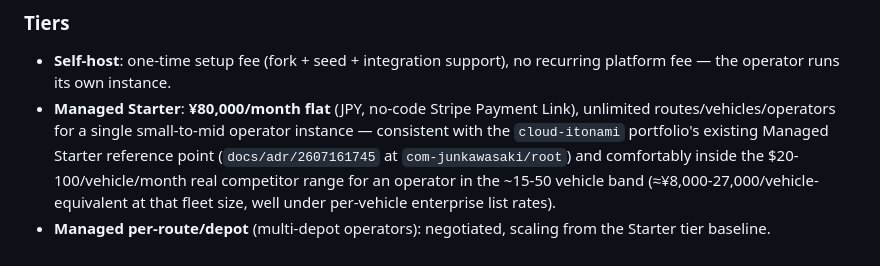
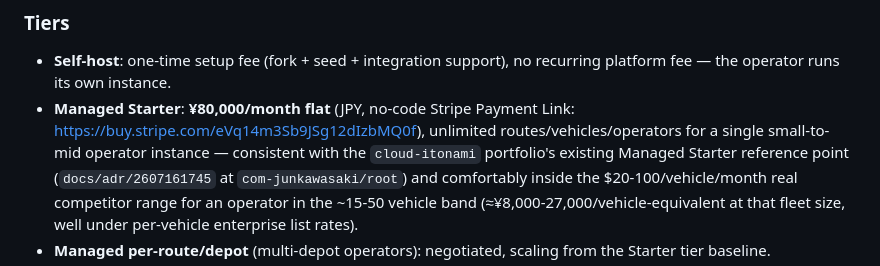
Before and after one commit to cloud-itonami/cloud-itonami-isic-4921, a Markdown page: docs/business-model.md, the part around the change. Drawn GitHub-style.

Commit message:
feat(billing): live Stripe Managed Starter Payment Link (¥80,000/mo)
Closes flagship checklist item 7 per com-junkawasaki/root
ADR-2607161745 precedent. Product/Price/Payment Link created live via
Stripe API (idempotency-keyed), recorded in 1Password
"cloud-itonami flagship Managed-tier Stripe Payment Links". No paid
tenant yet -- reported honestly.

```diff
--- a/docs/business-model.md
+++ b/docs/business-model.md
@@ -41,8 +41,9 @@ sales motion.
   support), no recurring platform fee — the operator runs its own
   instance.
 - **Managed Starter**: **¥80,000/month flat** (JPY, no-code Stripe
-  Payment Link), unlimited routes/vehicles/operators for a single
-  small-to-mid operator instance — consistent with the
+  Payment Link: https://buy.stripe.com/eVq14m3Sb9JSg12dIzbMQ0f),
+  unlimited routes/vehicles/operators for a single small-to-mid
+  operator instance — consistent with the
   `cloud-itonami` portfolio's existing Managed Starter reference point
   (`docs/adr/2607161745` at `com-junkawasaki/root`) and comfortably
   inside the $20-100/vehicle/month real competitor range for an
```
